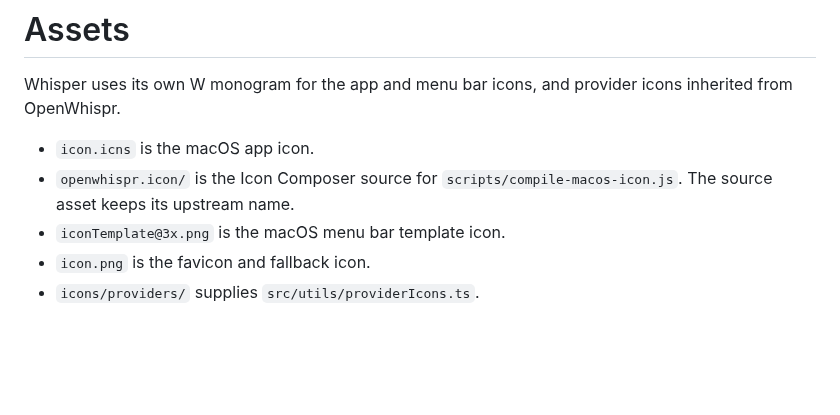
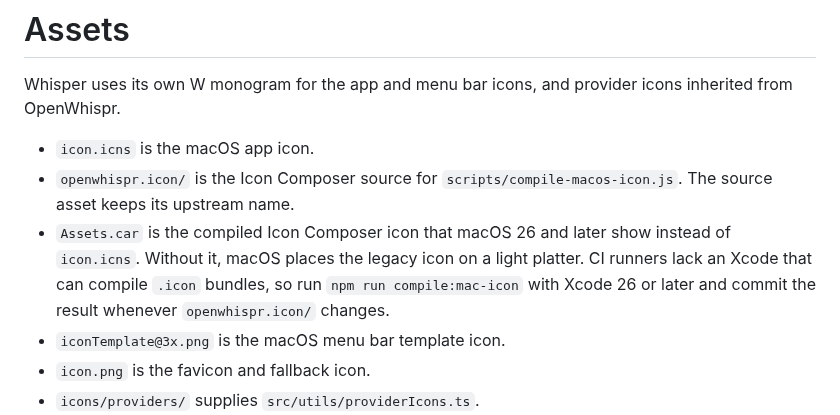
Before and after one commit to softmaxe/whisper, a Markdown page: src/assets/README.md, the part around the change. GitHub-like rendering; blank space fills up the shorter version.

```diff
--- a/src/assets/README.md
+++ b/src/assets/README.md
@@ -4,6 +4,7 @@ Whisper uses its own W monogram for the app and menu bar icons, and provider ico
 
 - `icon.icns` is the macOS app icon.
 - `openwhispr.icon/` is the Icon Composer source for `scripts/compile-macos-icon.js`. The source asset keeps its upstream name.
+- `Assets.car` is the compiled Icon Composer icon that macOS 26 and later show instead of `icon.icns`. Without it, macOS places the legacy icon on a light platter. CI runners lack an Xcode that can compile `.icon` bundles, so run `npm run compile:mac-icon` with Xcode 26 or later and commit the result whenever `openwhispr.icon/` changes.
 - `iconTemplate@3x.png` is the macOS menu bar template icon.
 - `icon.png` is the favicon and fallback icon.
 - `icons/providers/` supplies `src/utils/providerIcons.ts`.
```
Also changed, not shown: demo/public/icon.png, src/assets/icon.png, 9 other files.
